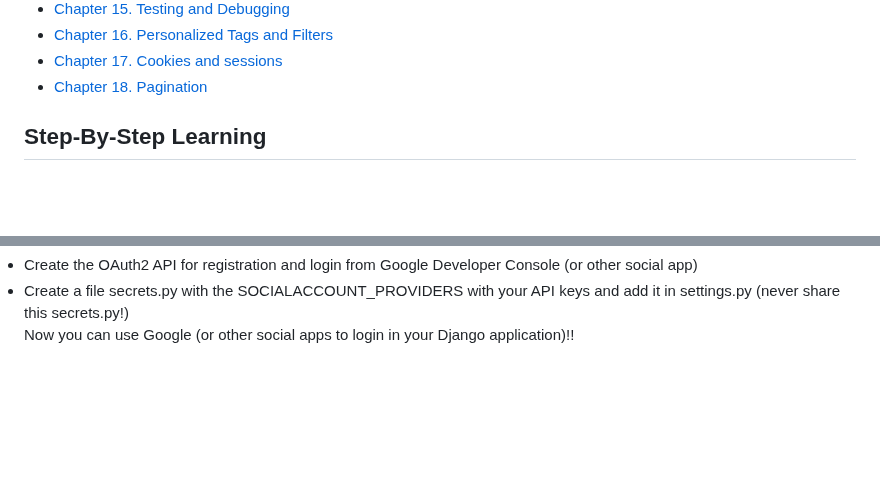
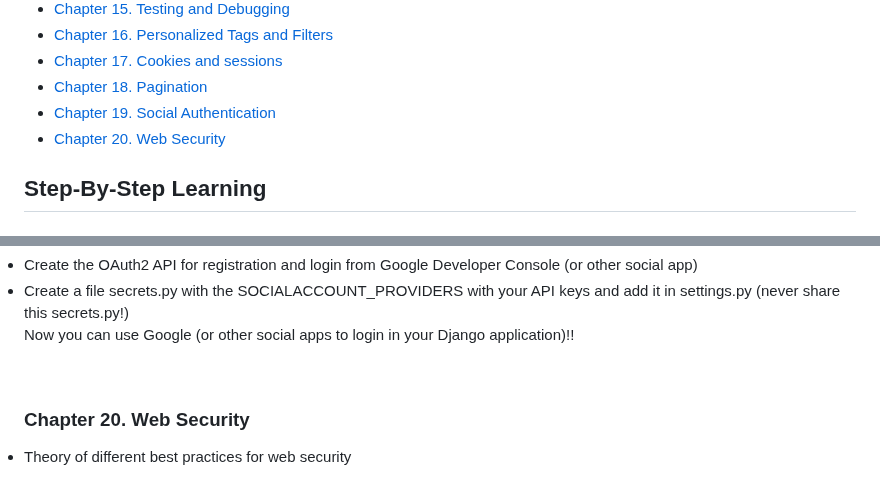
Before and after one commit to gobbez/MyLearningPath, a Markdown page: README.md, 2 parts joined by grey strips. GitHub-like rendering; blank space fills up the shorter version.

Commit message:
Chapter 20

```diff
--- a/README.md
+++ b/README.md
@@ -29,6 +29,8 @@ Feel free to clone this repo!
 - [Chapter 16. Personalized Tags and Filters](#chapter-16-personalized-tags-and-filters)
 - [Chapter 17. Cookies and sessions](#chapter-17-cookies-and-sessions)
 - [Chapter 18. Pagination](#chapter-18-pagination)
+- [Chapter 19. Social Authentication](#chapter-19-social-authentication)
+- [Chapter 20. Web Security](#chapter-20-web-security)
 
 
 ## Step-By-Step Learning
@@ -909,3 +911,10 @@ python manage.py migrate
 <li>Create a file secrets.py with the SOCIALACCOUNT_PROVIDERS with your API keys and add it in settings.py (never share this secrets.py!)</li>
 
 Now you can use Google (or other social apps to login in your Django application)!!
+
+
+<br>
+
+### Chapter 20. Web Security
+
+<li>Theory of different best practices for web security</li>
```
